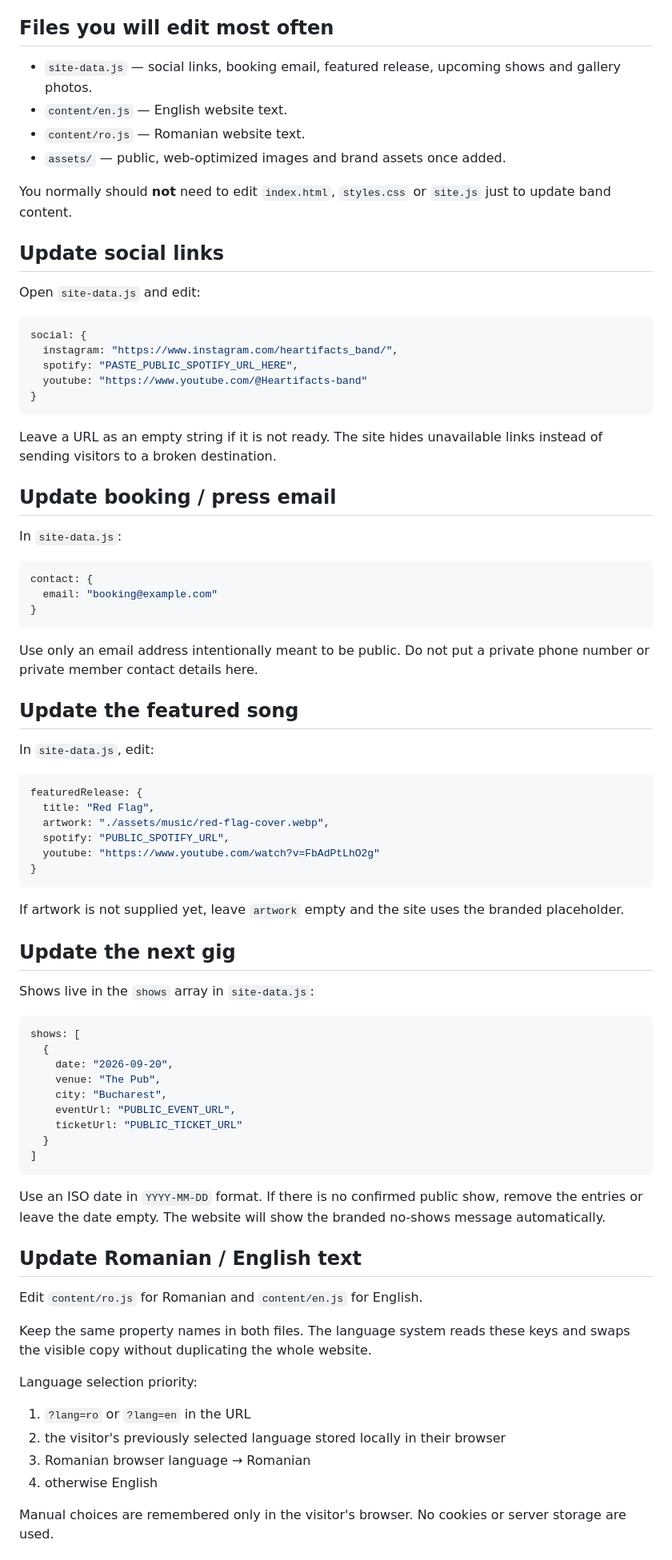
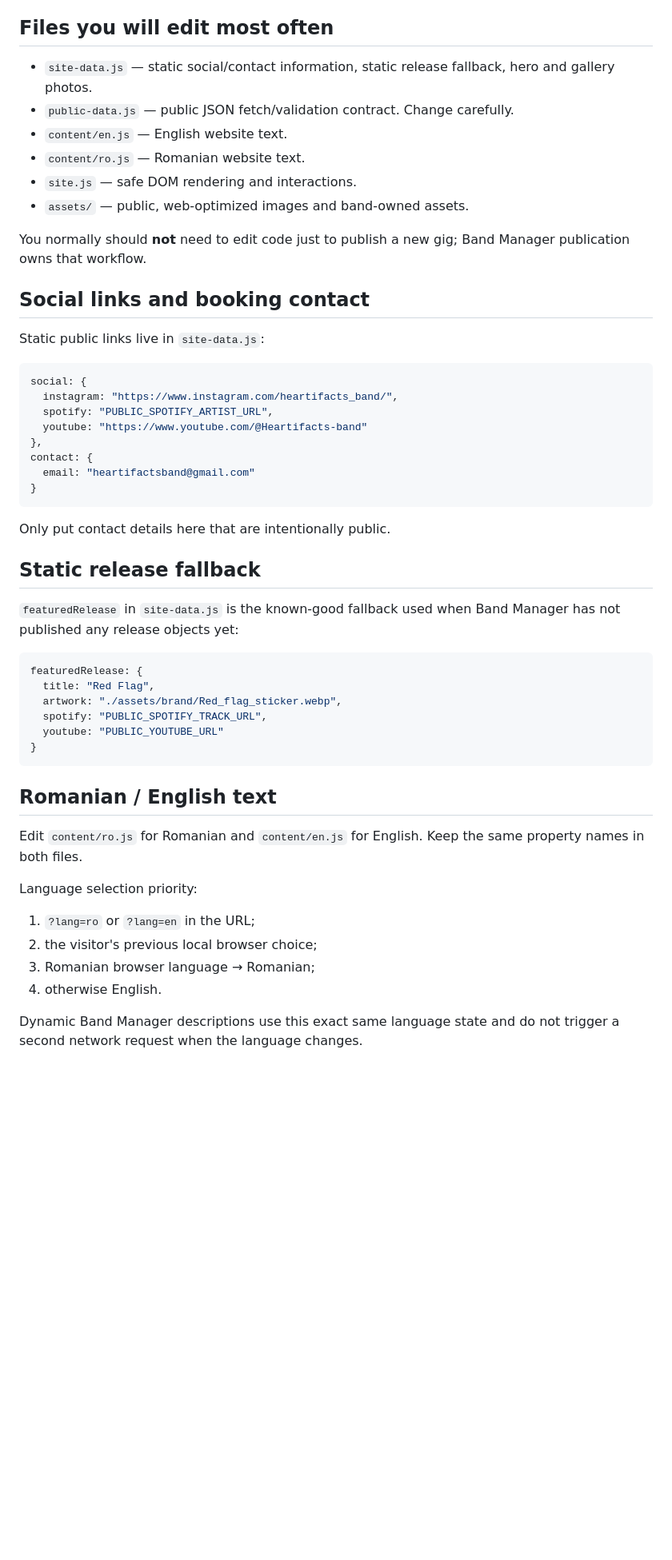
Before and after one commit to CezaraArcalean/heartifacts-site, a Markdown page: README.md, the part around one of its changes. Shown at 80% size. GitHub-like rendering; blank space fills up the shorter version.

````diff
--- a/README.md
+++ b/README.md
@@ -12,84 +77,55 @@ Development work should normally happen on a feature branch and be merged into `
 
 ## Files you will edit most often
 
-- `site-data.js` — social links, booking email, featured release, upcoming shows and gallery photos.
+- `site-data.js` — static social/contact information, static release fallback, hero and gallery photos.
+- `public-data.js` — public JSON fetch/validation contract. Change carefully.
 - `content/en.js` — English website text.
 - `content/ro.js` — Romanian website text.
-- `assets/` — public, web-optimized images and brand assets once added.
+- `site.js` — safe DOM rendering and interactions.
+- `assets/` — public, web-optimized images and band-owned assets.
 
-You normally should **not** need to edit `index.html`, `styles.css` or `site.js` just to update band content.
+You normally should **not** need to edit code just to publish a new gig; Band Manager publication owns that workflow.
 
-## Update social links
+## Social links and booking contact
 
-Open `site-data.js` and edit:
+Static public links live in `site-data.js`:
 
 ```js
 social: {
   instagram: "https://www.instagram.com/heartifacts_band/",
-  spotify: "PASTE_PUBLIC_SPOTIFY_URL_HERE",
+  spotify: "PUBLIC_SPOTIFY_ARTIST_URL",
   youtube: "https://www.youtube.com/@Heartifacts-band"
+},
+contact: {
+  email: "heartifactsband@gmail.com"
 }
 ```
 
-Leave a URL as an empty string if it is not ready. The site hides unavailable links instead of sending visitors to a broken destination.
+Only put contact details here that are intentionally public.
 
-## Update booking / press email
+## Static release fallback
 
-In `site-data.js`:
-
-```js
-contact: {
-  email: "booking@example.com"
-}
-```
-
-Use only an email address intentionally meant to be public. Do not put a private phone number or private member contact details here.
-
-## Update the featured song
-
-In `site-data.js`, edit:
+`featuredRelease` in `site-data.js` is the known-good fallback used when Band Manager has not published any release objects yet:
 
 ```js
 featuredRelease: {
   title: "Red Flag",
-  artwork: "./assets/music/red-flag-cover.webp",
-  spotify: "PUBLIC_SPOTIFY_URL",
-  youtube: "https://www.youtube.com/watch?v=FbAdPtLhO2g"
+  artwork: "./assets/brand/Red_flag_sticker.webp",
+  spotify: "PUBLIC_SPOTIFY_TRACK_URL",
+  youtube: "PUBLIC_YOUTUBE_URL"
 }
 ```
 
-If artwork is not supplied yet, leave `artwork` empty and the site uses the branded placeholder.
+## Romanian / English text
 
-## Update the next gig
-
-Shows live in the `shows` array in `site-data.js`:
-
-```js
-shows: [
-  {
-    date: "2026-09-20",
-    venue: "The Pub",
-    city: "Bucharest",
-    eventUrl: "PUBLIC_EVENT_URL",
-    ticketUrl: "PUBLIC_TICKET_URL"
-  }
-]
-```
-
-Use an ISO date in `YYYY-MM-DD` format. If there is no confirmed public show, remove the entries or leave the date empty. The website will show the branded no-shows message automatically.
-
-## Update Romanian / English text
-
-Edit `content/ro.js` for Romanian and `content/en.js` for English.
-
-Keep the same property names in both files. The language system reads these keys and swaps the visible copy without duplicating the whole website.
+Edit `content/ro.js` for Romanian and `content/en.js` for English. Keep the same property names in both files.
 
 Language selection priority:
 
-1. `?lang=ro` or `?lang=en` in the URL
-2. the visitor's previously selected language stored locally in their browser
-3. Romanian browser language → Romanian
-4. otherwise English
+1. `?lang=ro` or `?lang=en` in the URL;
+2. the visitor's previous local browser choice;
+3. Romanian browser language → Romanian;
+4. otherwise English.
 
-Manual choices are remembered only in the visitor's browser. No cookies or server storage are used.
+Dynamic Band Manager descriptions use this exact same language state and do not trigger a second network request when the language changes.
 
````
Also changed, not shown: other parts of README.md (+110 -92 lines).
